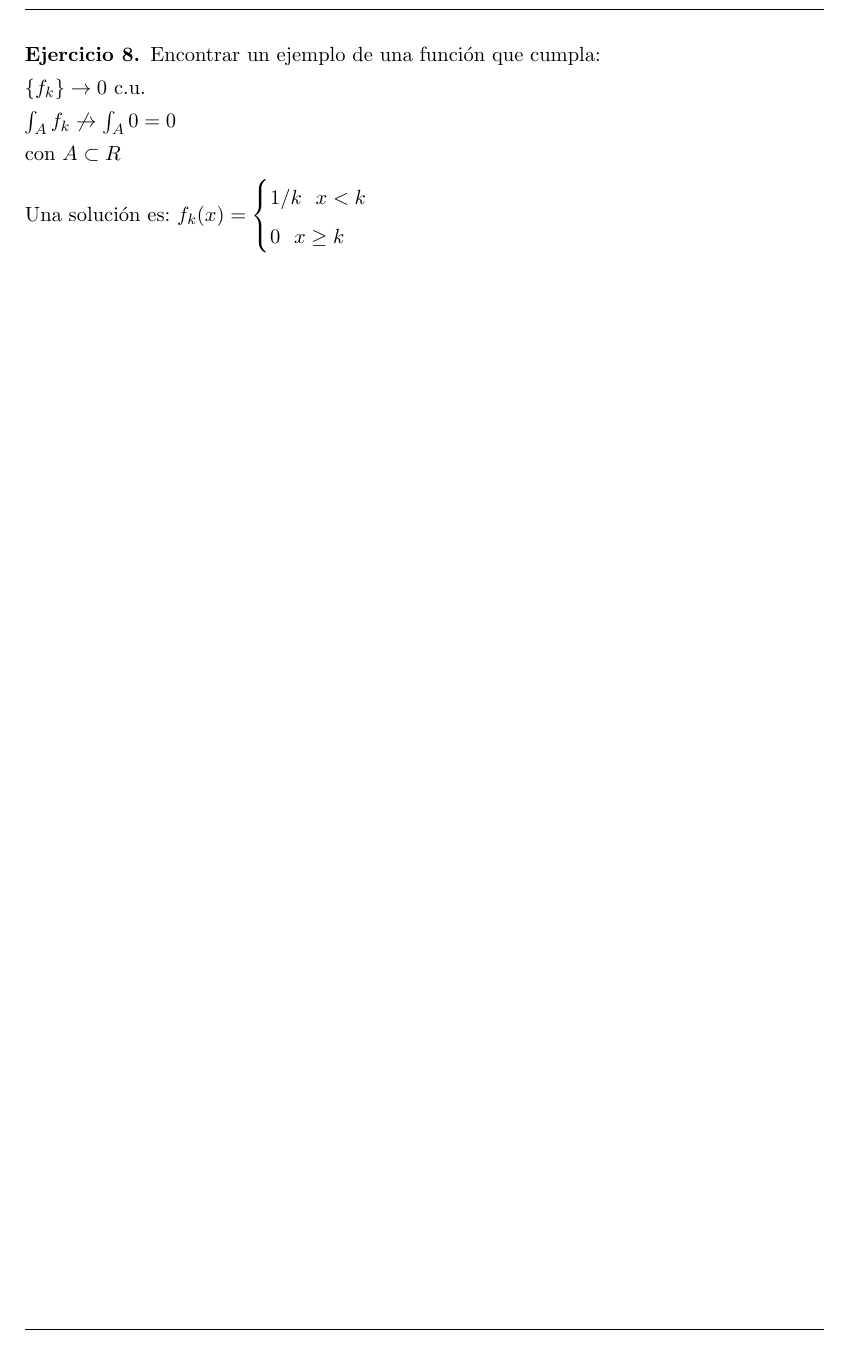
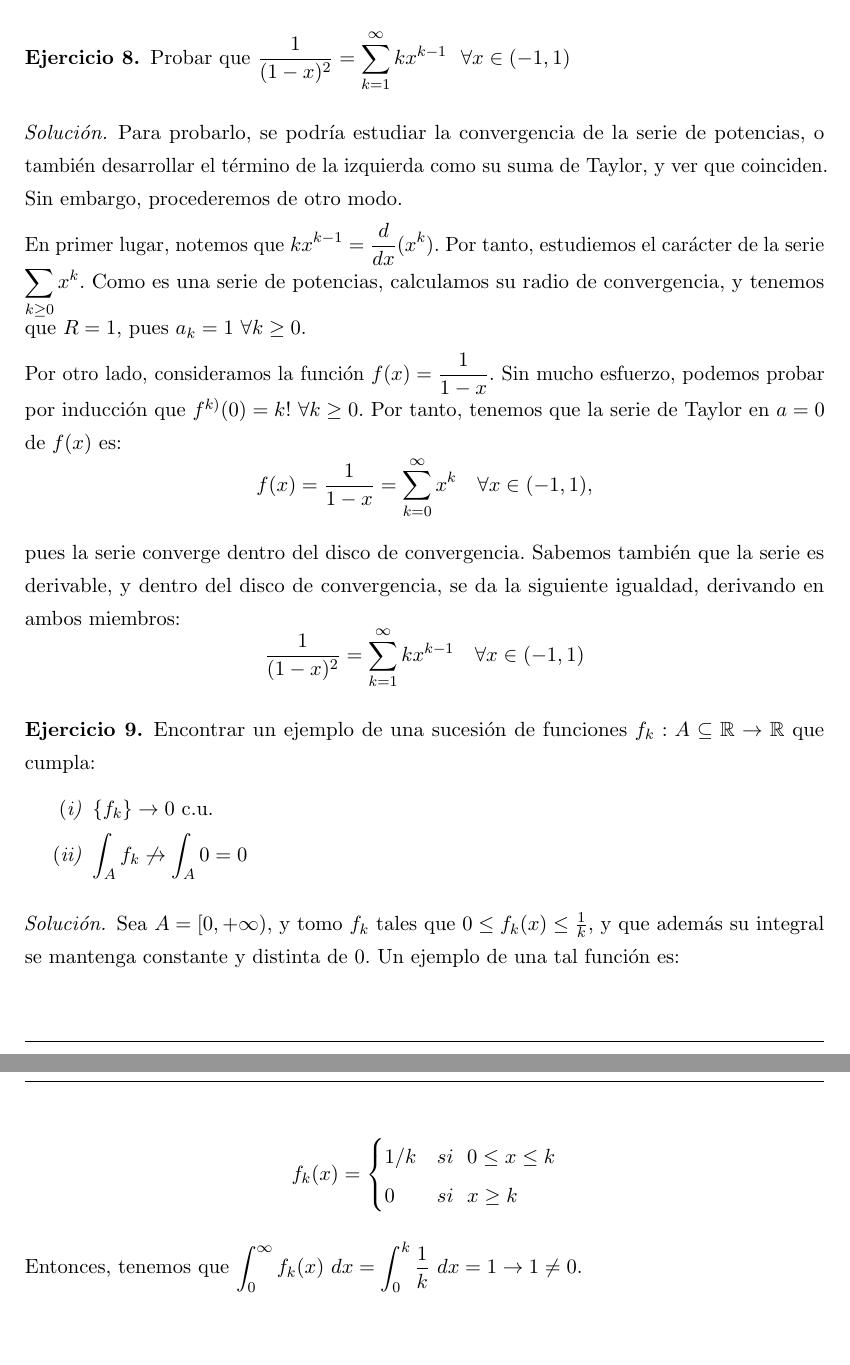
Before and after one commit to libreim/apuntesDGIIM, a LaTeX document (Análisis Matemático II/Ejercicios.tex): part of page 5 of 5 before the commit and two parts of pages 5 and 6 of 6 after it, the two joined at a grey line, cut at the place of the change. Compiled offline with pdfLaTeX.

Commit message:
AM II: Algunos ejercicios

```diff
--- a/Análisis Matemático II/Ejercicios.tex
+++ b/Análisis Matemático II/Ejercicios.tex
@@ -421,16 +425,40 @@ $lim \frac{\frac{M^{2(n+1)}}{(n+1)!)^2}}{\frac{M^{2n}}{(n!)^2}} = lim \frac{M^2}
 \end{ejer}
 
 \begin{ejer}
-Encontrar un ejemplo de una función que cumpla:\\
-$\{f_k\} \to 0$ c.u.\\
-$\int_A f_k \not \to \int_A 0 = 0$\\
-con $A\subset R$
+	Probar que $\displaystyle \frac{1}{(1-x)^2} = \sum_{k=1}^\infty kx^{k-1}\ \ \forall x \in (-1,1)$
 
-Una solución es: $f_k(x) =
+\begin{sol}
+	Para probarlo, se podría estudiar la convergencia de la serie de potencias, o también desarrollar el término de la izquierda como su suma de Taylor, y ver que coinciden. Sin embargo, procederemos de otro modo.
+
+	En primer lugar, notemos que $\displaystyle kx^{k-1} = \frac{d}{dx}(x^k)$. Por tanto, estudiemos el carácter de la serie $\displaystyle \sum_{k\ge0} x^k$. Como es una serie de potencias, calculamos su radio de convergencia, y tenemos que $R = 1$, pues $a_k=1 \ \forall k \ge 0$.
+
+	Por otro lado, consideramos la función $\displaystyle f(x) = \frac{1}{1-x}$. Sin mucho esfuerzo, podemos probar por inducción que $f^{k)}(0) = k! \ \forall k \ge 0$. Por tanto, tenemos que la serie de Taylor en $a=0$ de $f(x)$ es: $$f(x) = \frac{1}{1-x} = \sum_{k=0}^\infty x^k \quad \forall x \in (-1,1),$$
+
+pues la serie converge dentro del disco de convergencia. Sabemos también que la serie es derivable, y dentro del disco de convergencia, se da la siguiente igualdad, derivando en ambos miembros: $$\frac{1}{(1-x)^2} = \sum_{k=1}^\infty kx^{k-1}\quad \forall x \in (-1,1)$$
+\end{sol}
+\end{ejer}
+
+\begin{ejer}
+Encontrar un ejemplo de una sucesión de funciones $f_k: A \subseteq \mathbb{R} \to \mathbb{R}$ que cumpla:
+\begin{nlist}
+	\item $\{f_k\} \to 0$ c.u.
+	\item $\displaystyle \int_A f_k \not \to \int_A 0 = 0$
+\end{nlist}
+
+\begin{sol}
+    Sea $A = [0,+\infty)$, y tomo $f_k$ tales que $0 \le f_k(x) \le \frac{1}{k}$, y que además su integral se mantenga constante y distinta de 0. Un ejemplo de una tal función es:
+
+$$f_k(x) =
 \begin{cases}
-1/k \ \ x < k \\
-0 \ \ x \geq k
+1/k & si \ \ 0 \le x \le k \\
+0 & si \ \ x \ge k
+\end{cases}$$
 
-\end{cases}$
+Entonces, tenemos que $\displaystyle \int_0^\infty f_k(x)\ dx = \int_0^k \frac{1}{k}\ dx = 1 \to 1 \ne 0 $.
+\end{sol}
 \end{ejer}
+
+
+
+
 \end{document}
```
Also changed, not shown: Análisis Matemático II/Ejercicios.tex (6 more changed lines).
